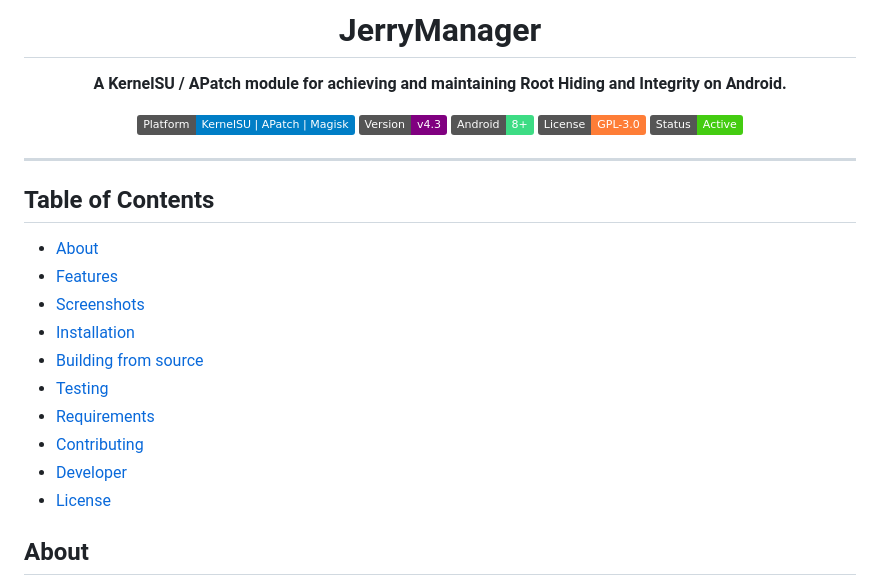
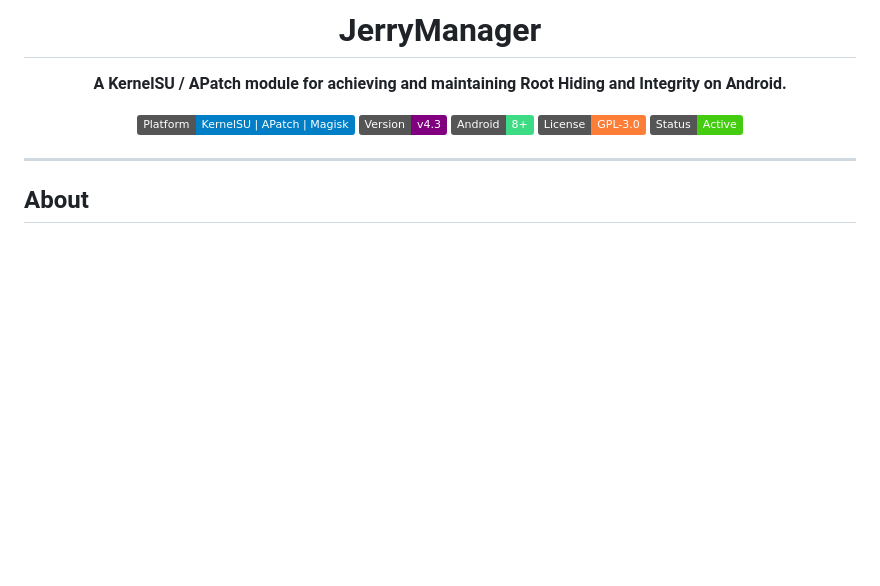
Before and after one commit to WajahatNaeem056/JerryManager, a Markdown page: README.md, the part around the change. Rendered like a GitHub page; badges without logos; blank space fills up the shorter version.

Commit message:
Remove table of contents from README

```diff
--- a/README.md
+++ b/README.md
@@ -13,19 +13,6 @@
 </div>
 
 ---
-
-## Table of Contents
-
-- [About](#about)
-- [Features](#features)
-- [Screenshots](#screenshots)
-- [Installation](#installation)
-- [Building from source](#building-from-source)
-- [Testing](#testing)
-- [Requirements](#requirements)
-- [Contributing](#contributing)
-- [Developer](#developer)
-- [License](#license)
 
 ## About
 
```
